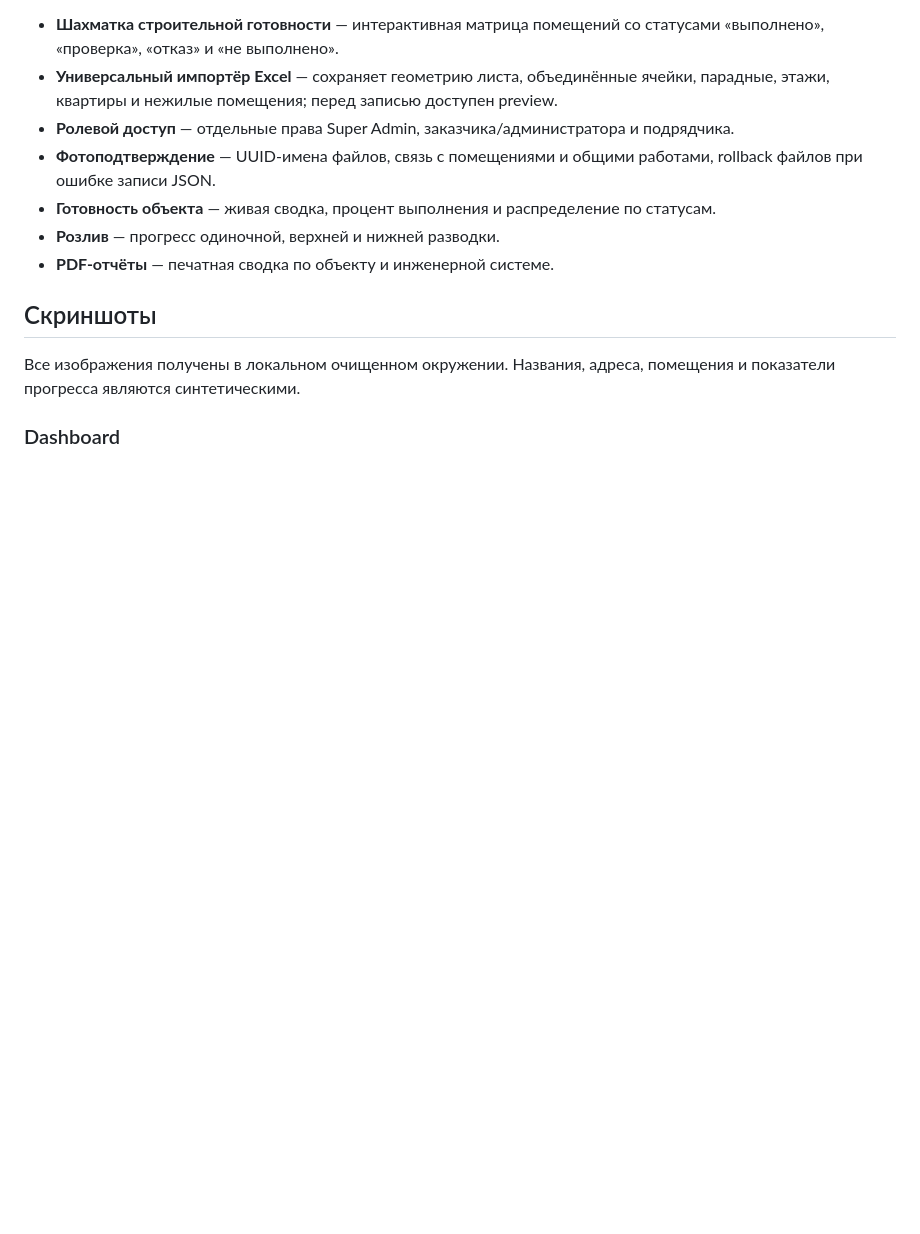
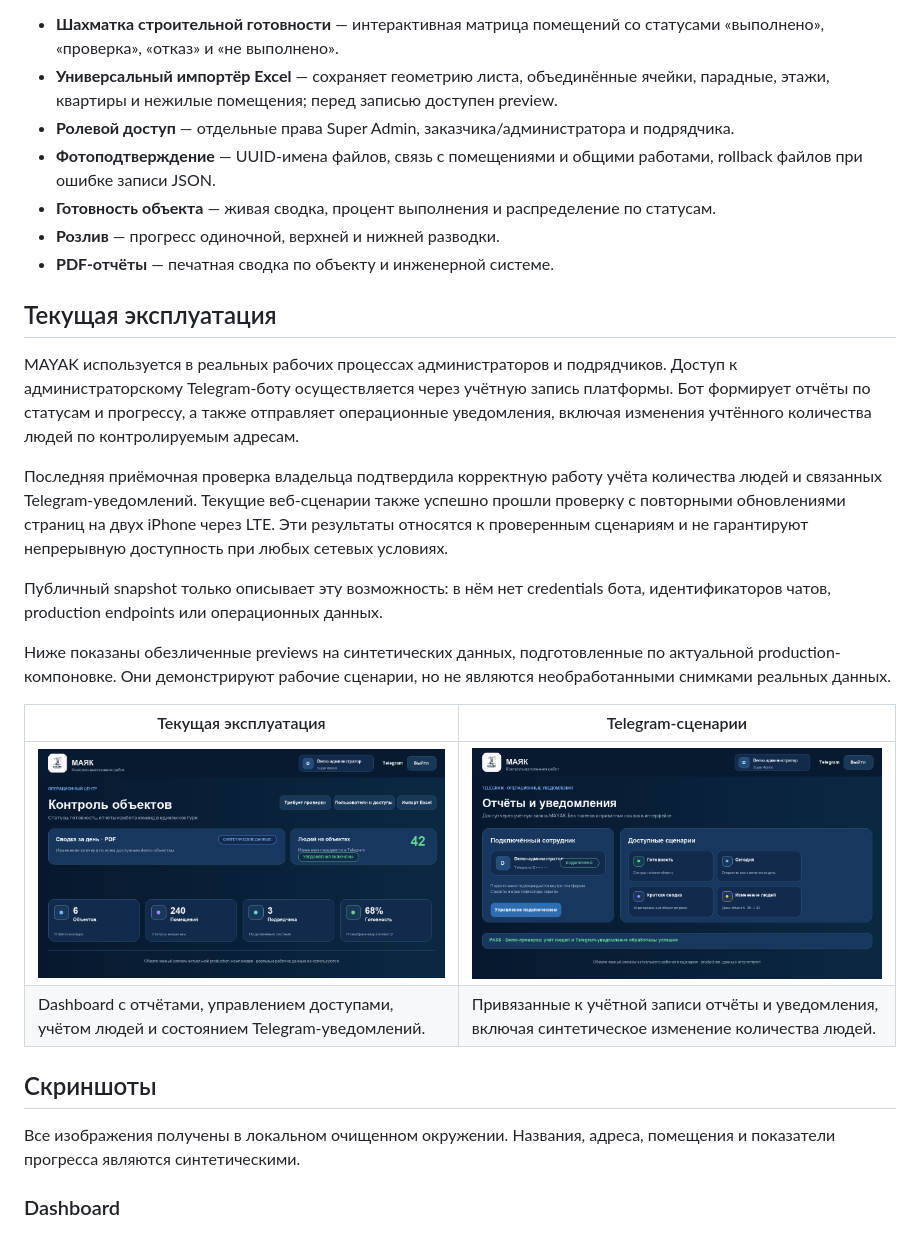
Before and after one commit to NiksTiks-code/mayak-control-public, a Markdown page: README_RU.md, the part around the change. Drawn GitHub-style; pictures changed too: docs/screenshots/current-operations-ru.png (added), docs/screenshots/telegram-operations-ru.png (added); blank space fills up the shorter version.

Commit message:
docs: document current operations and Telegram

```diff
--- a/README_RU.md
+++ b/README_RU.md
@@ -25,6 +25,21 @@ MAYAK объединяет заказчика и подрядчиков в од
 - **Готовность объекта** — живая сводка, процент выполнения и распределение по статусам.
 - **Розлив** — прогресс одиночной, верхней и нижней разводки.
 - **PDF-отчёты** — печатная сводка по объекту и инженерной системе.
+
+## Текущая эксплуатация
+
+MAYAK используется в реальных рабочих процессах администраторов и подрядчиков. Доступ к администраторскому Telegram-боту осуществляется через учётную запись платформы. Бот формирует отчёты по статусам и прогрессу, а также отправляет операционные уведомления, включая изменения учтённого количества людей по контролируемым адресам.
+
+Последняя приёмочная проверка владельца подтвердила корректную работу учёта количества людей и связанных Telegram-уведомлений. Текущие веб-сценарии также успешно прошли проверку с повторными обновлениями страниц на двух iPhone через LTE. Эти результаты относятся к проверенным сценариям и не гарантируют непрерывную доступность при любых сетевых условиях.
+
+Публичный snapshot только описывает эту возможность: в нём нет credentials бота, идентификаторов чатов, production endpoints или операционных данных.
+
+Ниже показаны обезличенные previews на синтетических данных, подготовленные по актуальной production-компоновке. Они демонстрируют рабочие сценарии, но не являются необработанными снимками реальных данных.
+
+| Текущая эксплуатация | Telegram-сценарии |
+|---|---|
+| ![Обезличенный preview текущей эксплуатации MAYAK](docs/screenshots/current-operations-ru.png) | ![Обезличенный preview Telegram-сценариев MAYAK](docs/screenshots/telegram-operations-ru.png) |
+| Dashboard с отчётами, управлением доступами, учётом людей и состоянием Telegram-уведомлений. | Привязанные к учётной записи отчёты и уведомления, включая синтетическое изменение количества людей. |
 
 ## Скриншоты
 
```
Also changed, not shown: README.md (+15 -0 lines), docs/screenshots/current-operations-en.png (added), docs/screenshots/telegram-operations-en.png (added).
